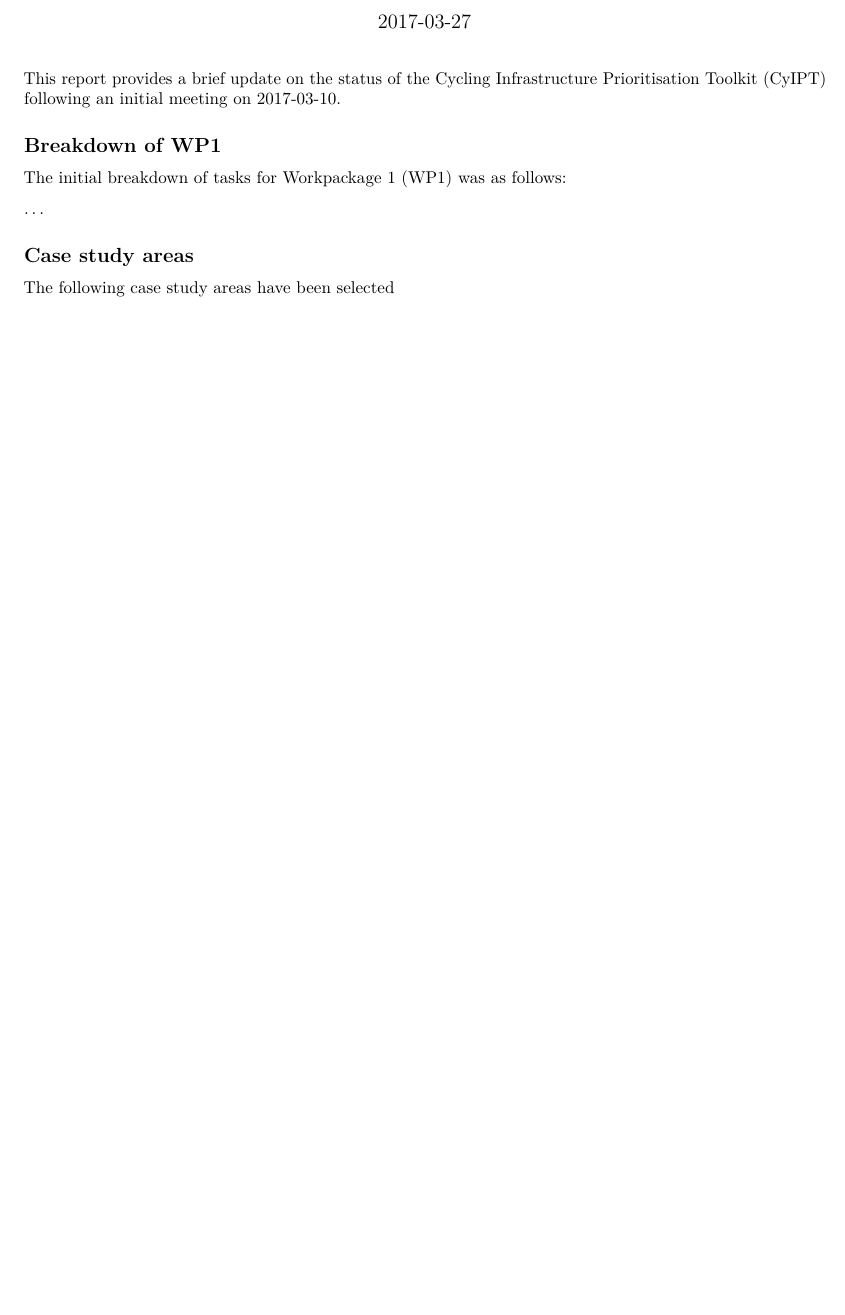
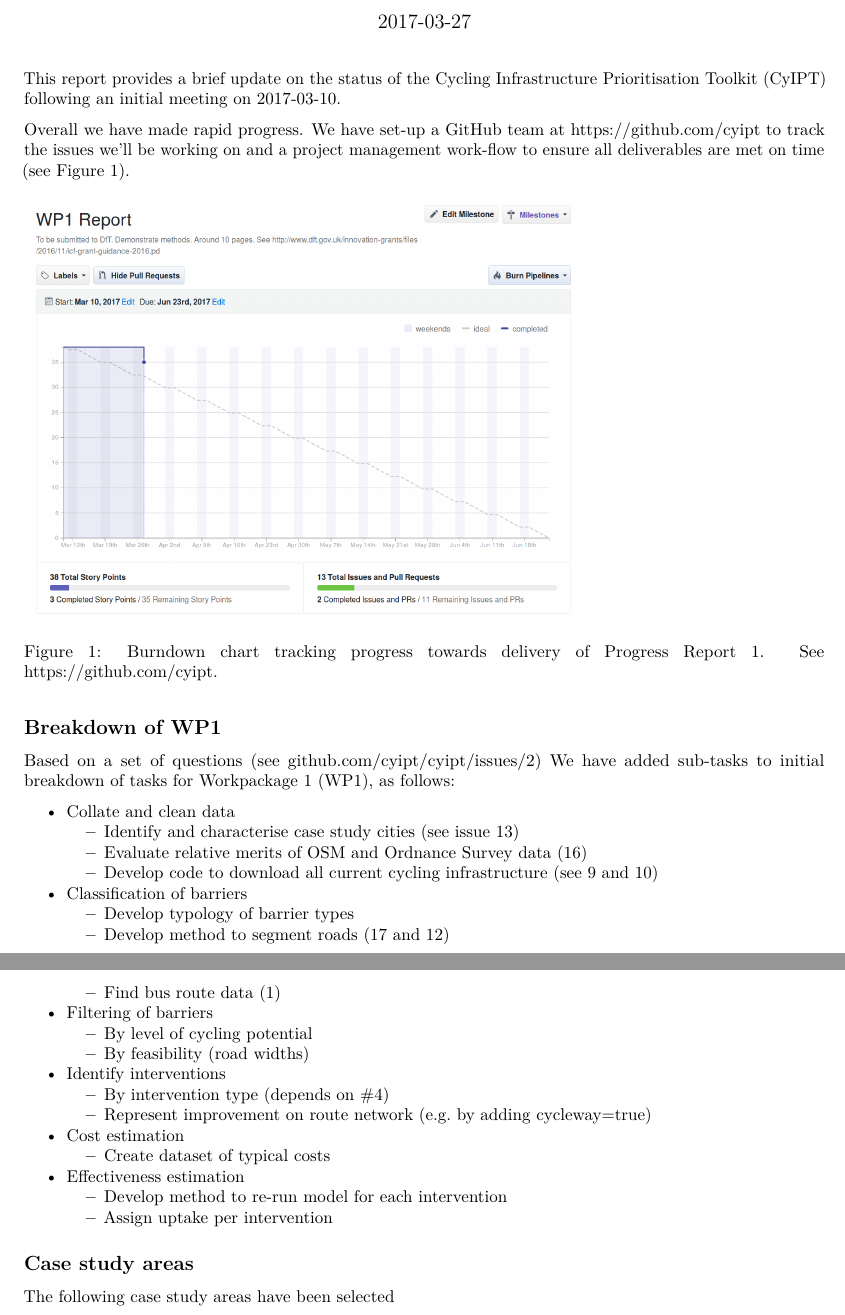
Before and after one commit to cyipt/cyipt, an R Markdown document (vignettes/report0.Rmd): part of the page before the commit and two parts of pages 1 and 2 of 2 after it, the two joined at a grey line, cut so that both start at the same text, the shorter picture padded with empty space. Rendered offline with R 4.5, knitr and Pandoc, then LaTeX, with nearby package versions.

Commit message:
Update Progress Report 1

````diff
--- a/vignettes/report0.Rmd
+++ b/vignettes/report0.Rmd
@@ -9,13 +9,48 @@ vignette: >
   %\VignetteEncoding{UTF-8}
 ---
 
+```{r, echo=FALSE}
+knitr::opts_chunk$set(echo = FALSE)
+```
+
 This report provides a brief update on the status of the Cycling Infrastructure Prioritisation Toolkit (CyIPT) following an initial meeting on 2017-03-10.
+
+Overall we have made rapid progress. We have set-up a GitHub team at https://github.com/cyipt to track the issues we'll be working on and a project management work-flow to ensure all deliverables are met on time (see Figure 1).
+
+```{r, fig.cap="Burndown chart tracking progress towards delivery of Progress Report 1. See https://github.com/cyipt.", out.width="70%"}
+knitr::include_graphics("burndown-initiation.png")
+```
+
 
 ## Breakdown of WP1
 
-The initial breakdown of tasks for Workpackage 1 (WP1) was as follows:
+Based on a set of questions (see [github.com/cyipt/cyipt/issues/2](https://github.com/cyipt/cyipt/issues/2)) We have added sub-tasks to initial breakdown of tasks for Workpackage 1 (WP1), as follows:
 
-...
+- Collate and clean data
+    - Identify and characterise case study cities (see issue [13](https://github.com/cyipt/cyipt/issues/13))
+    - Evaluate relative merits of OSM and Ordnance Survey data ([16](https://github.com/cyipt/cyipt/issues/16))
+    - Develop code to download all current cycling infrastructure (see 9 and [10](https://github.com/cyipt/cyipt/issues/10))
+
+- [Classification](https://github.com/cyipt/cyipt/issues/4) of barriers
+    - Develop typology of barrier types
+    - Develop method to segment roads ([17](https://github.com/cyipt/cyipt/issues/17) and  [12](https://github.com/cyipt/cyipt/issues/12))
+    - Find bus route data ([1](https://github.com/cyipt/cyipt/issues/1))
+
+
+- Filtering of barriers
+    - By level of cycling potential
+    - By feasibility (road widths)
+
+- Identify interventions
+    - By intervention type (depends on #4)
+    - Represent improvement on route network (e.g. by adding cycleway=true)
+
+- Cost estimation
+    - [Create dataset of typical costs](https://github.com/cyipt/cyipt/issues/15)
+
+- Effectiveness estimation
+  - Develop method to re-run model for each intervention
+  - Assign uptake per intervention
 
 ## Case study areas
 
````
Also changed, not shown: vignettes/burndown-initiation.png (added).
